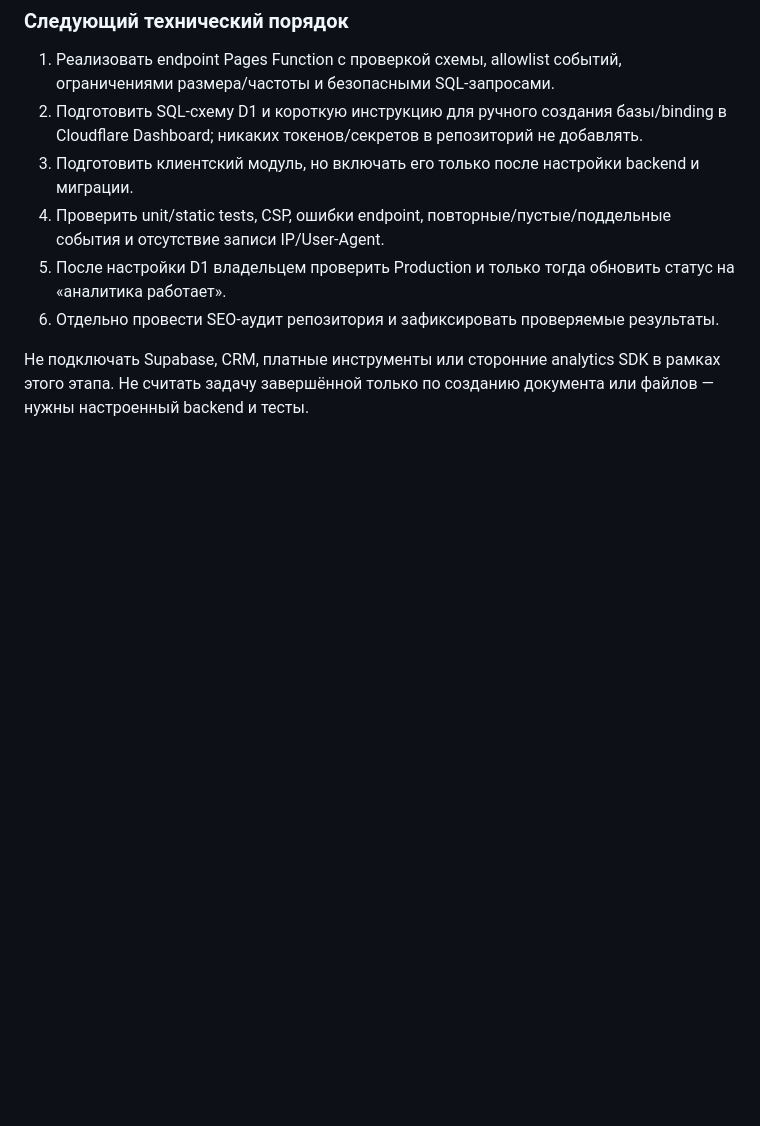
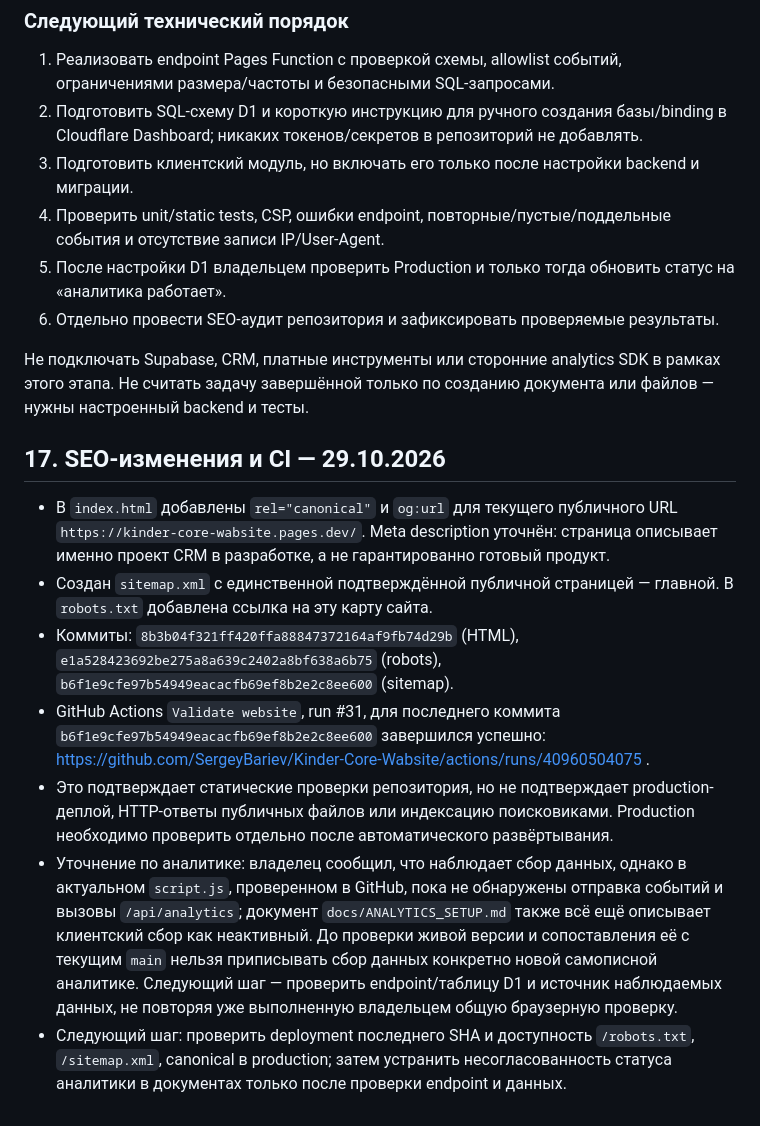
Before and after one commit to SergeyBariev/Kinder-Core-Wabsite, a Markdown page: docs/KINDERCORE_WEBSITE_MASTER_HANDOFF.md, the part around the change. Rendered like a GitHub page; blank space fills up the shorter version.

Commit message:
docs: record SEO changes and validation status

```diff
--- a/docs/KINDERCORE_WEBSITE_MASTER_HANDOFF.md
+++ b/docs/KINDERCORE_WEBSITE_MASTER_HANDOFF.md
@@ -169,3 +169,14 @@ SEO не гарантирует автоматического преимуще
 6. Отдельно провести SEO-аудит репозитория и зафиксировать проверяемые результаты.
 
 Не подключать Supabase, CRM, платные инструменты или сторонние analytics SDK в рамках этого этапа. Не считать задачу завершённой только по созданию документа или файлов — нужны настроенный backend и тесты.
+
+
+## 17. SEO-изменения и CI — 29.10.2026
+
+- В `index.html` добавлены `rel="canonical"` и `og:url` для текущего публичного URL `https://kinder-core-wabsite.pages.dev/`. Meta description уточнён: страница описывает именно проект CRM в разработке, а не гарантированно готовый продукт.
+- Создан `sitemap.xml` с единственной подтверждённой публичной страницей — главной. В `robots.txt` добавлена ссылка на эту карту сайта.
+- Коммиты: `8b3b04f321ff420ffa88847372164af9fb74d29b` (HTML), `e1a528423692be275a8a639c2402a8bf638a6b75` (robots), `b6f1e9cfe97b54949eacacfb69ef8b2e2c8ee600` (sitemap).
+- GitHub Actions `Validate website`, run #31, для последнего коммита `b6f1e9cfe97b54949eacacfb69ef8b2e2c8ee600` завершился успешно: https://github.com/SergeyBariev/Kinder-Core-Wabsite/actions/runs/40960504075 .
+- Это подтверждает статические проверки репозитория, но не подтверждает production-деплой, HTTP-ответы публичных файлов или индексацию поисковиками. Production необходимо проверить отдельно после автоматического развёртывания.
+- Уточнение по аналитике: владелец сообщил, что наблюдает сбор данных, однако в актуальном `script.js`, проверенном в GitHub, пока не обнаружены отправка событий и вызовы `/api/analytics`; документ `docs/ANALYTICS_SETUP.md` также всё ещё описывает клиентский сбор как неактивный. До проверки живой версии и сопоставления её с текущим `main` нельзя приписывать сбор данных конкретно новой самописной аналитике. Следующий шаг — проверить endpoint/таблицу D1 и источник наблюдаемых данных, не повторяя уже выполненную владельцем общую браузерную проверку.
+- Следующий шаг: проверить deployment последнего SHA и доступность `/robots.txt`, `/sitemap.xml`, canonical в production; затем устранить несогласованность статуса аналитики в документах только после проверки endpoint и данных.
```
